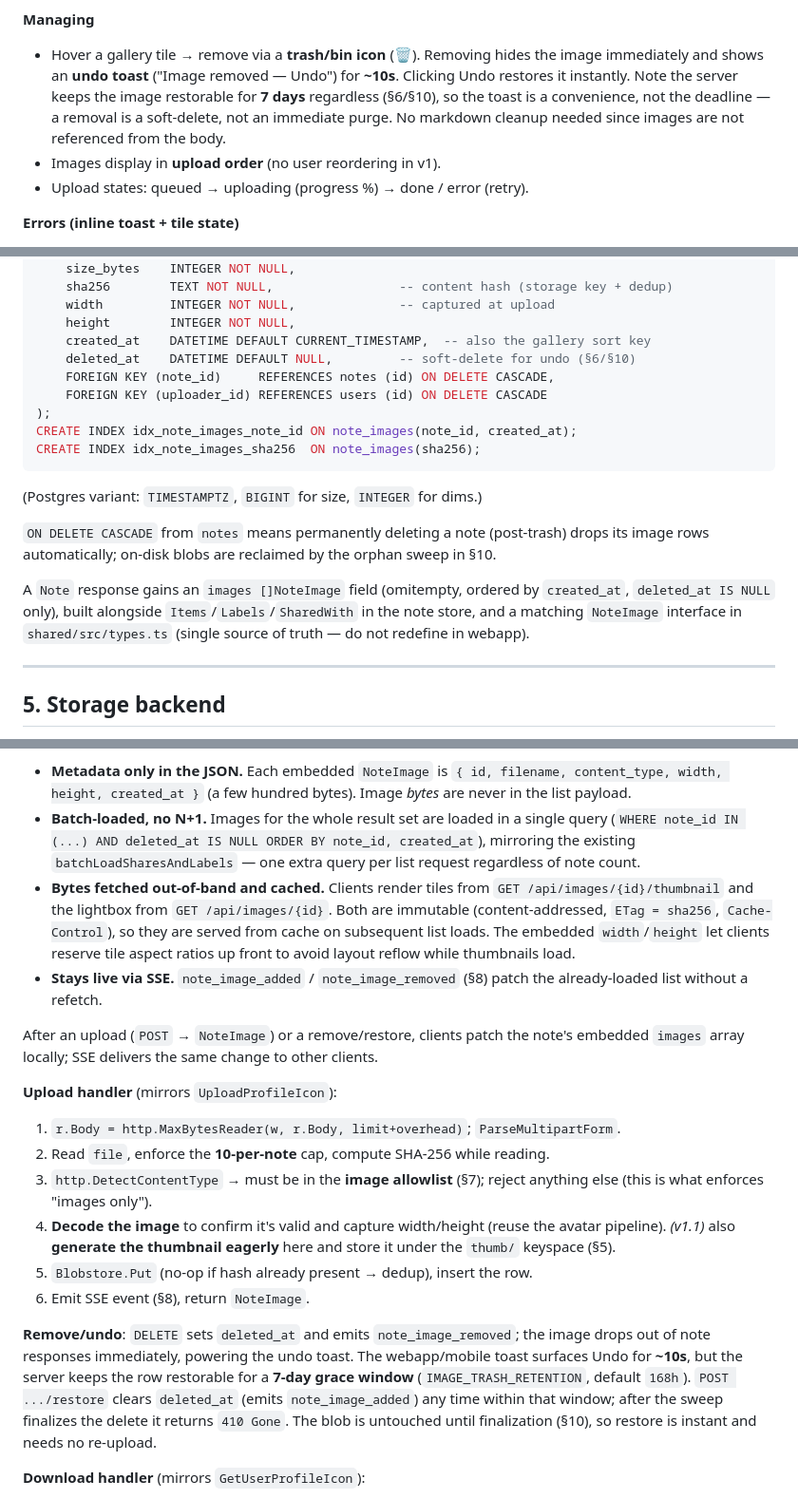
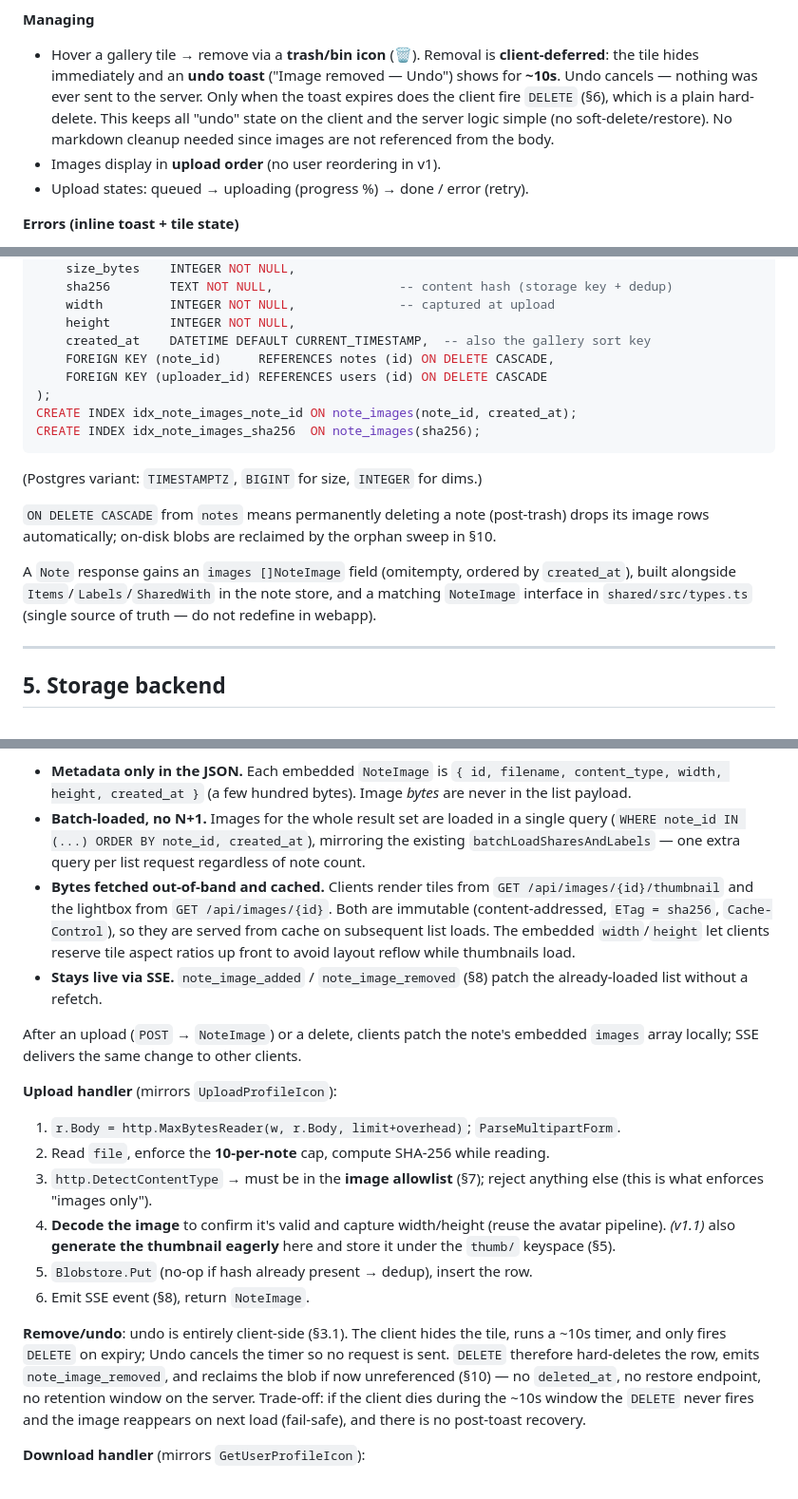
Before and after one commit to hanzei/jot, a Markdown page: docs/specs/file-attachments.md, 3 parts joined by grey strips. Shown at 95% size. Drawn GitHub-style.

```diff
--- a/docs/specs/file-attachments.md
+++ b/docs/specs/file-attachments.md
@@ -70,12 +70,13 @@ a gallery** (no markdown embedding), **max 10 per note**.
   top of the card (Keep-style), with a small "+N" badge when there are more.
 
 **Managing**
-- Hover a gallery tile → remove via a **trash/bin icon** (🗑). Removing hides the
-  image immediately and shows an **undo toast** ("Image removed — Undo") for
-  **~10s**. Clicking Undo restores it instantly. Note the server keeps the image
-  restorable for **7 days** regardless (§6/§10), so the toast is a convenience,
-  not the deadline — a removal is a soft-delete, not an immediate purge. No
-  markdown cleanup needed since images are not referenced from the body.
+- Hover a gallery tile → remove via a **trash/bin icon** (🗑). Removal is
+  **client-deferred**: the tile hides immediately and an **undo toast** ("Image
+  removed — Undo") shows for **~10s**. Undo cancels — nothing was ever sent to the
+  server. Only when the toast expires does the client fire `DELETE` (§6), which is
+  a plain hard-delete. This keeps all "undo" state on the client and the server
+  logic simple (no soft-delete/restore). No markdown cleanup needed since images
+  are not referenced from the body.
 - Images display in **upload order** (no user reordering in v1).
 - Upload states: queued → uploading (progress %) → done / error (retry).
 
@@ -128,7 +129,6 @@ CREATE TABLE note_images (
     width         INTEGER NOT NULL,              -- captured at upload
     height        INTEGER NOT NULL,
     created_at    DATETIME DEFAULT CURRENT_TIMESTAMP,  -- also the gallery sort key
-    deleted_at    DATETIME DEFAULT NULL,         -- soft-delete for undo (§6/§10)
     FOREIGN KEY (note_id)     REFERENCES notes (id) ON DELETE CASCADE,
     FOREIGN KEY (uploader_id) REFERENCES users (id) ON DELETE CASCADE
 );
@@ -143,10 +143,9 @@ drops its image rows automatically; on-disk blobs are reclaimed by the orphan
 sweep in §10.
 
 A `Note` response gains an `images []NoteImage` field (omitempty, ordered by
-`created_at`, `deleted_at IS NULL` only), built alongside
-`Items`/`Labels`/`SharedWith` in the note store, and a matching `NoteImage`
-interface in `shared/src/types.ts` (single source of truth — do not redefine in
-webapp).
+`created_at`), built alongside `Items`/`Labels`/`SharedWith` in the note store,
+and a matching `NoteImage` interface in `shared/src/types.ts` (single source of
+truth — do not redefine in webapp).
 
 ---
 
@@ -252,9 +250,9 @@ no pagination change, no extra round-trip to discover a note's images.
   `{ id, filename, content_type, width, height, created_at }` (a few hundred
   bytes). Image *bytes* are never in the list payload.
 - **Batch-loaded, no N+1.** Images for the whole result set are loaded in a
-  single query (`WHERE note_id IN (...) AND deleted_at IS NULL ORDER BY note_id,
-  created_at`), mirroring the existing `batchLoadSharesAndLabels` — one extra
-  query per list request regardless of note count.
+  single query (`WHERE note_id IN (...) ORDER BY note_id, created_at`), mirroring
+  the existing `batchLoadSharesAndLabels` — one extra query per list request
+  regardless of note count.
 - **Bytes fetched out-of-band and cached.** Clients render tiles from
   `GET /api/images/{id}/thumbnail` and the lightbox from `GET /api/images/{id}`.
   Both are immutable (content-addressed, `ETag = sha256`, `Cache-Control`), so
@@ -264,9 +262,8 @@ no pagination change, no extra round-trip to discover a note's images.
 - **Stays live via SSE.** `note_image_added` / `note_image_removed` (§8) patch the
   already-loaded list without a refetch.
 
-After an upload (`POST` → `NoteImage`) or a remove/restore, clients patch the
-note's embedded `images` array locally; SSE delivers the same change to other
-clients.
+After an upload (`POST` → `NoteImage`) or a delete, clients patch the note's
+embedded `images` array locally; SSE delivers the same change to other clients.
 
 **Upload handler** (mirrors `UploadProfileIcon`):
 1. `r.Body = http.MaxBytesReader(w, r.Body, limit+overhead)`; `ParseMultipartForm`.
@@ -279,14 +276,13 @@ clients.
 5. `Blobstore.Put` (no-op if hash already present → dedup), insert the row.
 6. Emit SSE event (§8), return `NoteImage`.
 
-**Remove/undo**: `DELETE` sets `deleted_at` and emits `note_image_removed`; the
-image drops out of note responses immediately, powering the undo toast. The
-webapp/mobile toast surfaces Undo for **~10s**, but the server keeps the row
-restorable for a **7-day grace window** (`IMAGE_TRASH_RETENTION`, default `168h`).
-`POST .../restore` clears `deleted_at` (emits `note_image_added`) any time within
-that window; after the sweep finalizes the delete it returns `410 Gone`. The blob
-is untouched until finalization (§10), so restore is instant and needs no
-re-upload.
+**Remove/undo**: undo is entirely client-side (§3.1). The client hides the tile,
+runs a ~10s timer, and only fires `DELETE` on expiry; Undo cancels the timer so no
+request is sent. `DELETE` therefore hard-deletes the row, emits
+`note_image_removed`, and reclaims the blob if now unreferenced (§10) — no
+`deleted_at`, no restore endpoint, no retention window on the server. Trade-off: if
+the client dies during the ~10s window the `DELETE` never fires and the image
+reappears on next load (fail-safe), and there is no post-toast recovery.
 
 **Download handler** (mirrors `GetUserProfileIcon`):
 - Set `Content-Type` from the stored image type and **`X-Content-Type-Options:
```
Also changed, not shown: other parts of docs/specs/file-attachments.md (+31 -36 lines).
